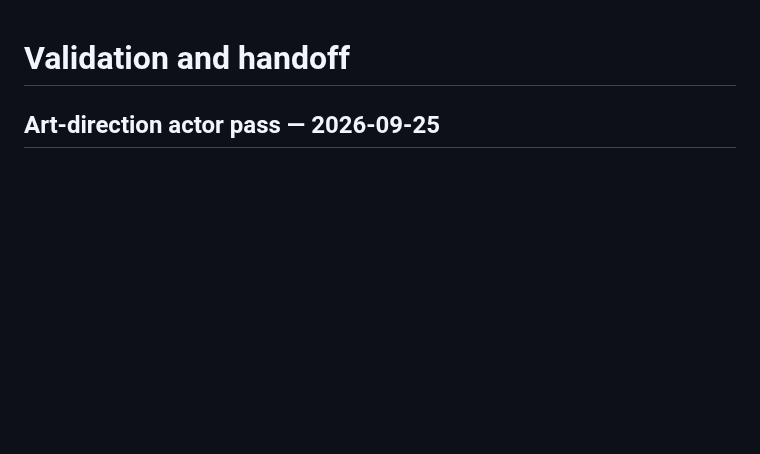
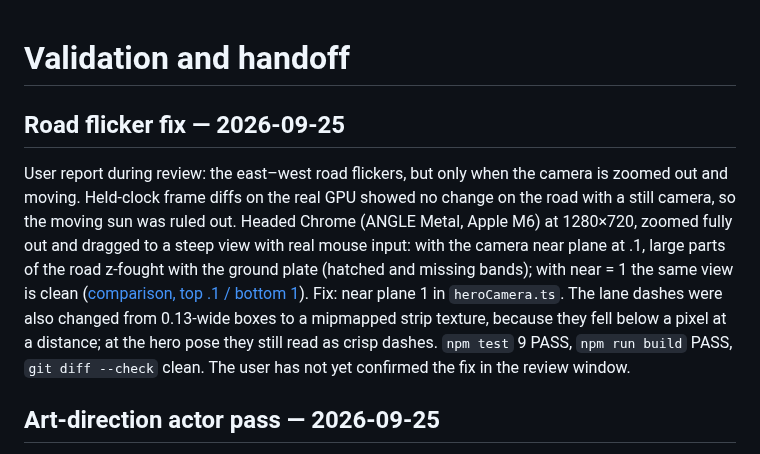
Before and after one commit to cc100053/city2127, a Markdown page: docs/VALIDATION.md, the part around the change. Drawn GitHub-style; blank space fills up the shorter version.

```diff
--- a/docs/VALIDATION.md
+++ b/docs/VALIDATION.md
@@ -1,4 +1,8 @@
 # Validation and handoff
+
+## Road flicker fix — 2026-09-25
+
+User report during review: the east–west road flickers, but only when the camera is zoomed out and moving. Held-clock frame diffs on the real GPU showed no change on the road with a still camera, so the moving sun was ruled out. Headed Chrome (ANGLE Metal, Apple M6) at 1280×720, zoomed fully out and dragged to a steep view with real mouse input: with the camera near plane at .1, large parts of the road z-fought with the ground plate (hatched and missing bands); with near = 1 the same view is clean ([comparison, top .1 / bottom 1](../artifacts/road-zfight-near-compare.png)). Fix: near plane 1 in `heroCamera.ts`. The lane dashes were also changed from 0.13-wide boxes to a mipmapped strip texture, because they fell below a pixel at a distance; at the hero pose they still read as crisp dashes. `npm test` 9 PASS, `npm run build` PASS, `git diff --check` clean. The user has not yet confirmed the fix in the review window.
 
 ## Art-direction actor pass — 2026-09-25
 
```
Also changed, not shown: docs/PROJECT.md (+1 -1 lines), artifacts/road-zfight-near-compare.png (added), 2 other files.
